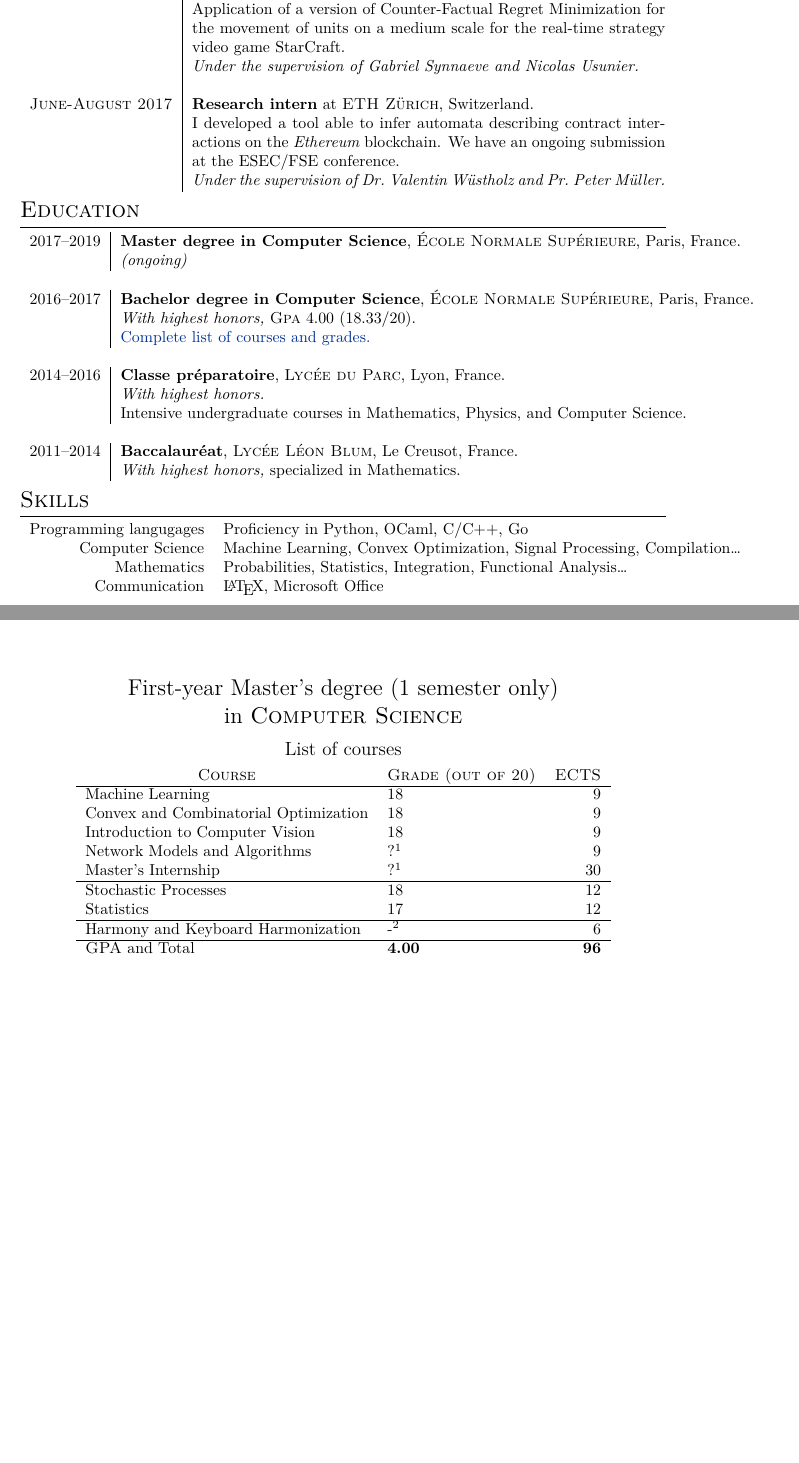
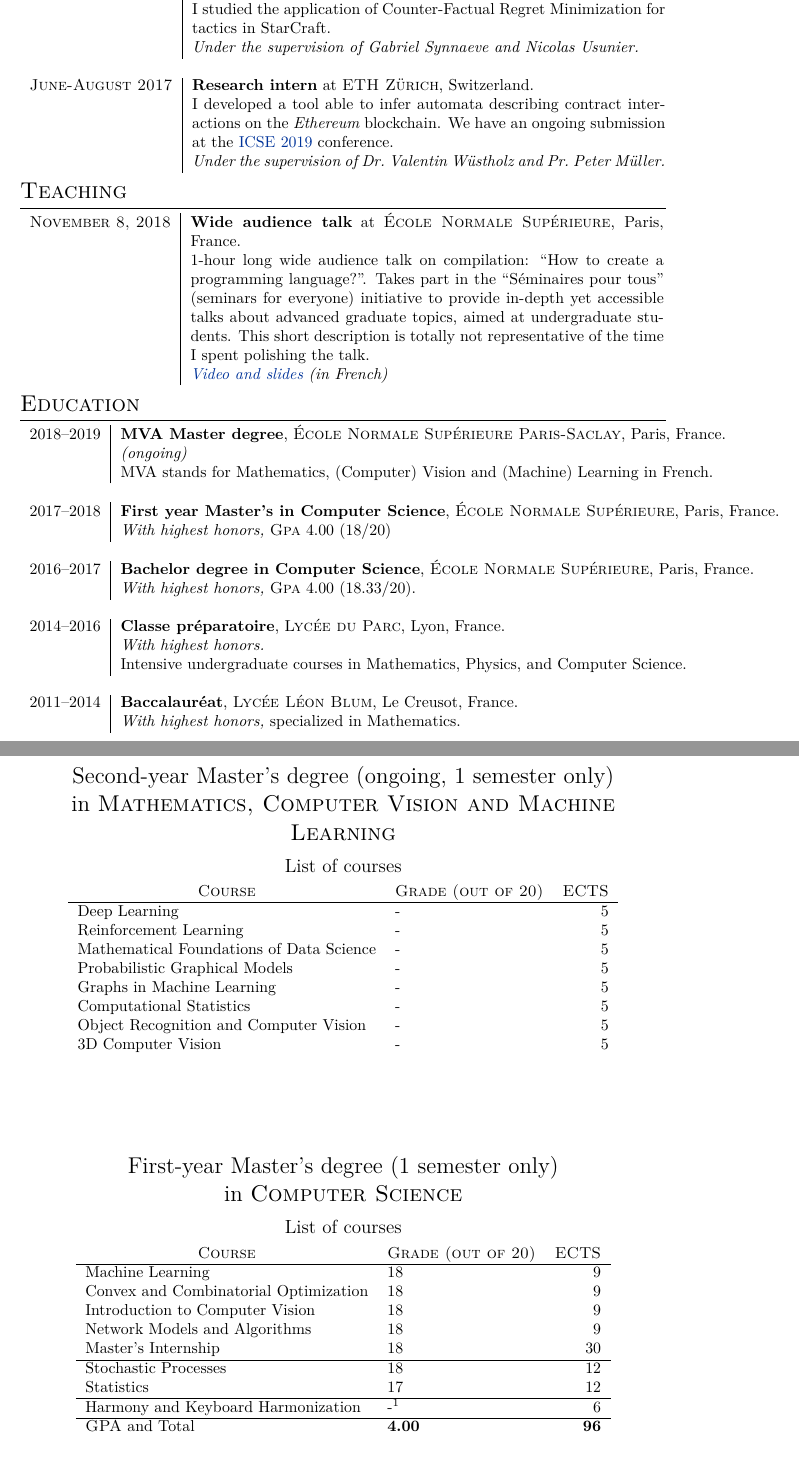
Before and after one commit to SitongLi/Resume, a LaTeX CV (resume.tex): two parts of pages 1 and 3 of 3 before the commit and two parts of pages 1 and 3 of 4 after it, joined at a grey line, cut so that both start at the same text, the shorter picture padded with empty space. Compiled offline with XeLaTeX.

Commit message:
Removed and reorganized stuff, added IPT and MVA.

```diff
--- a/resume.tex
+++ b/resume.tex
@@ -69,44 +67,47 @@
 \textsc{Email:} & \href{mailto:florentin.guth@ens.fr}{florentin.guth@ens.fr}
 \end{tabular}
 
-%----------------------------------------------------------------------------------------
-%	WORK EXPERIENCE
-%----------------------------------------------------------------------------------------
 
 \section{Experience}
 
 \begin{tabular}{r|p{10.5cm}}
+
 \textsc{March-June 2018} & \textbf{Research intern} at \textsc{Facebook AI Research}, New York, USA. \\
-& {Application of a version of Counter-Factual Regret Minimization for the movement of units on a medium scale for the real-time strategy video game StarCraft.} \\ & \emph{Under the supervision of Gabriel Synnaeve and Nicolas Usunier.}\\ \\
+                         & {I studied the application of Counter-Factual Regret Minimization for tactics in StarCraft.} \\ & \emph{Under the supervision of Gabriel Synnaeve and Nicolas Usunier.}\\
+\multicolumn{2}{c}{} \\
+
 \textsc{June-August 2017} & \textbf{Research intern} at \textsc{ETH Zürich}, Switzerland. \\
-& {I developed a tool able to infer automata describing contract interactions on the \emph{Ethereum} blockchain. We have an ongoing submission at the ESEC/FSE conference.} \\ & \emph{Under the supervision of Dr.\ Valentin Wüstholz and Pr.\ Peter Müller.}\\
+                         & {I developed a tool able to infer automata describing contract interactions on the \emph{Ethereum} blockchain. We have an ongoing submission at the \href{https://conf.researchr.org/home/icse-2019}{ICSE 2019} conference.} \\ & \emph{Under the supervision of Dr.\ Valentin Wüstholz and Pr.\ Peter Müller.}\\
 
-%------------------------------------------------
-
-% \textsc{Jul 2010-Oct 2011} & Summer Intern at \textsc{Intech Inc}, Chicago \emph{}\\
-% & \footnotesize{Received pre-placed offer from the Exotics Trading Desk as a result of very positive review. Rated ``\emph{truly distinctive}'' for Analytical Skills and Teamwork.}\\
-% \multicolumn{2}{c}{} \\
-
-% %------------------------------------------------
-
-% \textsc{Jan-Mar 2011} & Computer Technician at \textsc{Buy More}, Burbank \emph{}\\
-% & \footnotesize{Worked in the Nerd Herd and helped to solve computer problems by asking customers to turn their computers off and on again.}
 \end{tabular}
 
-%----------------------------------------------------------------------------------------
-%	EDUCATION
-%----------------------------------------------------------------------------------------
+
+\section{Teaching}
+
+\begin{tabular}{r|p{10.5cm}}
+
+\textsc{November 8, 2018} & \textbf{Wide audience talk} at \textsc{\'Ecole Normale Supérieure}, Paris, France. \\
+                          & {1-hour long wide audience talk on compilation: ``How to create a programming language?''. Takes part in the ``Séminaires pour tous'' (seminars for everyone) initiative to provide in-depth yet accessible talks about advanced graduate topics, aimed at undergraduate students. This short description is totally not representative of the time I spent polishing the talk.} \\
+                          & \emph{\href{http://seminairespourtous.ens.fr/ipt/1819/exposes/23/comment-creer-un-langage-de-programmation}{Video and slides} (in French)} \\
+
+\end{tabular}
+
+
 
 \section{Education}
 
 \begin{tabular}{r|l}
-  2017--2019 & \textbf{Master degree in Computer Science}, \textsc{\'Ecole Normale Supérieure}, Paris, France.\\
+  2018--2019 & \textbf{MVA Master degree}, \textsc{\'Ecole Normale Supérieure Paris-Saclay}, Paris, France.\\
              & \emph{(ongoing)}\\
+             & MVA stands for Mathematics, (Computer) Vision and (Machine) Learning in French. \\
+\multicolumn{2}{c}{} \\
+
+  2017--2018 & \textbf{First year Master's in Computer Science}, \textsc{\'Ecole Normale Supérieure}, Paris, France.\\
+             & \emph{With highest honors,} \textsc{Gpa} 4.00 (18/20)\\
 \multicolumn{2}{c}{} \\
 
   2016--2017 & \textbf{Bachelor degree in Computer Science}, \textsc{\'Ecole Normale Supérieure}, Paris, France.\\
              & \emph{With highest honors,} \textsc{Gpa} 4.00 (18.33/20). \\
-             & \hyperlink{notes}{Complete list of courses and grades.} \\
 \multicolumn{2}{c}{} \\
 
   2014--2016 & \textbf{Classe préparatoire}, \textsc{Lycée du Parc}, Lyon, France. \\
@@ -116,45 +117,33 @@
 
   2011--2014 & \textbf{Baccalauréat}, \textsc{Lycée Léon Blum}, Le Creusot, France. \\
              & \emph{With highest honors,} specialized in Mathematics. \\
-
-% %------------------------------------------------
-
-% \textsc{July} 2011& Undergraduate Degree in \textsc{}\textsc{Business Studies} \\&110/110 \small\emph{Commerce Specialization}, \normalsize\textbf{The University of California}, Berkeley\\
-% & Heavily specialized in mundane paperwork | \small Advisor: Stefano \textsc{Bonini}\\
-% &\normalsize \textsc{Gpa}: 7.5/9.0 \hyperlink{grds_usc}{\hfill| \footnotesize Detailed List of Exams}\\
-% &\\
-
-% %------------------------------------------------
-
-% \textsc{Fall} 2008 & Exchange Semester at \textbf{University of Southern California}, Los Angeles\\
-% & \textsc{Gpa}: 8.0/9.0 \hyperlink{grds_usc}{\hfill| \footnotesize Detailed List of Exams}\\
-% &\\
-
-% %------------------------------------------------
-
-% \textsc{July} 2006& \textbf{Liceo Classico ``E. Duni''}, Matera | Final Grade: 100/100
 \end{tabular}
 
-%----------------------------------------------------------------------------------------
-%	SCHOLARSHIPS AND ADDITIONAL INFO
-%----------------------------------------------------------------------------------------
 
-% \section{Scholarships and Certificates}
+% \section{Skills}
 
 % \begin{tabular}{rl}
-% \textsc{Sept.} 2012 & Faculty of Science Masters Scholarship \footnotesize(\$30,000)\normalsize\\
-
-% \textsc{June} 2010 & {\textsc{Gmat}\textregistered}\setmainfont[SmallCapsFont=Fontin SmallCaps]{Fontin-Regular}: 730 (\textsc{q:50;v:39}) 96\textsuperscript{th} percentile; \textsc{awa}: 6.0/6.0 (89\textsuperscript{th} percentile)
+%   Programming langugages & Proficiency in Python, C/C++, OCaml, Go \\
+%   Computer Science & Machine Learning, Convex Optimization, Signal Processing, Compilation\ldots \\
+%   Mathematics & Probabilities, Statistics, Integration, Functional Analysis\ldots \\
+%   % Communication & \LaTeX, Microsoft Office
 % \end{tabular}
 
-%----------------------------------------------------------------------------------------
-%	COMPUTER SKILLS
-%----------------------------------------------------------------------------------------
 
-\section{Skills}
+\clearpage
+
+
+% \section{Languages}
+
+% \begin{tabularx}{\textwidth}{rlX}
+% \textsc{French} & Mother tongue &\\
+
+% \textsc{English} & Fluent \\ %& \emph{B1 Cambridge English Certificate in 2012}\\
+
+% \textsc{German} & Technical \\ %& \emph{A2 Deutsches Sprachdiplom in 2012}\\
+% \end{tabularx}
+
+
+\section{Interests and Activities}
 
 \begin{tabular}{rl}
-  Programming langugages & Proficiency in Python, OCaml, C/C++, Go \\
-  Computer Science & Machine Learning, Convex Optimization, Signal Processing, Compilation\ldots \\
-  Mathematics & Probabilities, Statistics, Integration, Functional Analysis\ldots \\
-  Communication & \LaTeX, Microsoft Office
@@ -161,5 +155,4 @@
 
-\end{tabular}
 
 \section{Prizes and Contests}
 
@@ -208 +173,4 @@
 
+\par{\centering\Large \hypertarget{notes}{Second-year Master's degree (ongoing, 1 semester
+    only) \\in \textsc{Mathematics, Computer Vision and Machine Learning}}\par}\large{\centering List of
+  courses\par}\normalsize
@@ -212,4 +177,48 @@
 
+\begin{center}
+\begin{tabular}{llr}
+  \multicolumn{1}{c}{\textsc{Course}} & \textsc{Grade (out of 20)}&\textsc{ECTS}\\ \hline
+  Deep Learning & - & 5 \\
+  Reinforcement Learning & - & 5 \\
+  Mathematical Foundations of Data Science & - & 5 \\
+  Probabilistic Graphical Models & - & 5 \\
+  Graphs in Machine Learning & - & 5 \\
+  Computational Statistics & - & 5 \\
+  Object Recognition and Computer Vision & - & 5 \\
+  3D Computer Vision & - & 5 \\
+  % \hline
+  % \textsc{GPA} and Total & \textbf{4.00} & \textbf{96}
+\end{tabular}
+\end{center}
+
+\vspace{2cm}
+
+\par{\centering\Large \hypertarget{notes}{First-year Master's degree (1 semester
+    only) \\in \textsc{Computer Science}}\par}\large{\centering List of courses\par}\normalsize
+
+\begin{center}
+\begin{tabular}{llr}
+  \multicolumn{1}{c}{\textsc{Course}} & \textsc{Grade (out of 20)}&\textsc{ECTS}\\ \hline
+  Machine Learning & 18 & 9 \\
+  Convex and Combinatorial Optimization & 18 & 9 \\
+  Introduction to Computer Vision & 18 & 9 \\
+  Network Models and Algorithms & 18 & 9 \\
+  Master's Internship & 18 & 30 \\
+  \hline
+  Stochastic Processes & 18 & 12 \\
+  Statistics & 17 & 12 \\
+  \hline
+  Harmony and Keyboard Harmonization & -\footnotemark[1] & 6 \\
+  \hline
+  \textsc{GPA} and Total & \textbf{4.00} & \textbf{96}
+\end{tabular}
+\end{center}
+
+\vspace{1em}
+
+\footnotemark[1]{Course without final mark}
+
+\clearpage
 \par{\centering\Large \hypertarget{notes}{Bachelor degree \\in \textsc{Computer
       Science}}\par}\large{\centering List of courses\par}\normalsize
 
@@ -245,26 +254,3 @@
   \textsc{GPA} and Total & \textbf{4.00} & \textbf{184}
 \end{tabular}
 \end{center}
-
-\vspace{2cm}
-
-\par{\centering\Large \hypertarget{notes}{First-year Master's degree (1 semester
-    only) \\in \textsc{Computer Science}}\par}\large{\centering List of courses\par}\normalsize
-
-\begin{center}
-\begin{tabular}{llr}
-  \multicolumn{1}{c}{\textsc{Course}} & \textsc{Grade (out of 20)}&\textsc{ECTS}\\ \hline
-  Machine Learning & 18 & 9 \\
-  Convex and Combinatorial Optimization & 18 & 9 \\
-  Introduction to Computer Vision & 18 & 9 \\
-  Network Models and Algorithms & ?\footnotemark[1] & 9 \\
-  Master's Internship & ?\footnotemark[1] & 30 \\
-  \hline
-  Stochastic Processes & 18 & 12 \\
-  Statistics & 17 & 12 \\
-  \hline
-  Harmony and Keyboard Harmonization & -\footnotemark[2] & 6 \\
-  \hline
-  \textsc{GPA} and Total & \textbf{4.00} & \textbf{96}
-\end{tabular}
-\end{center}
```
Also changed, not shown: resume.pdf, resume.tex (48 more changed lines).
